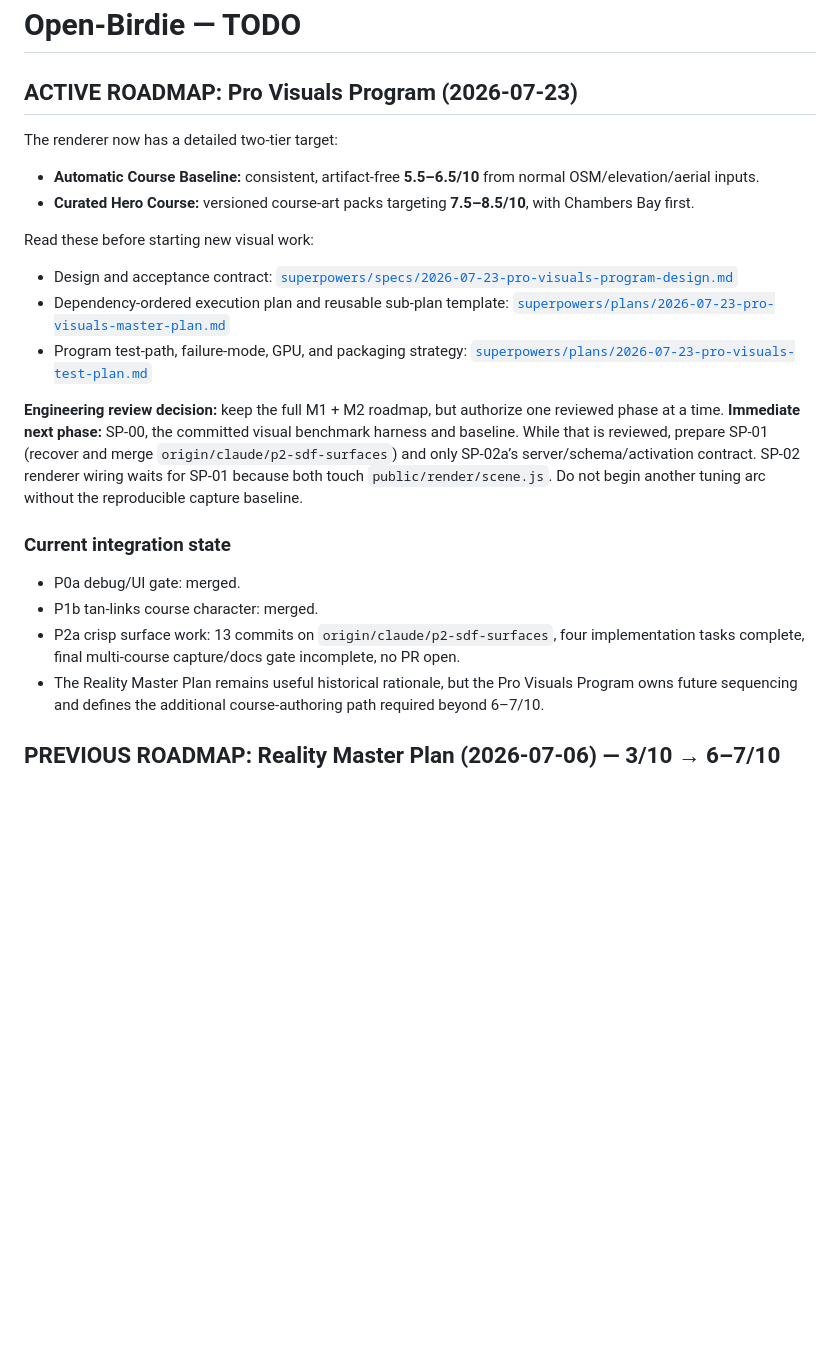
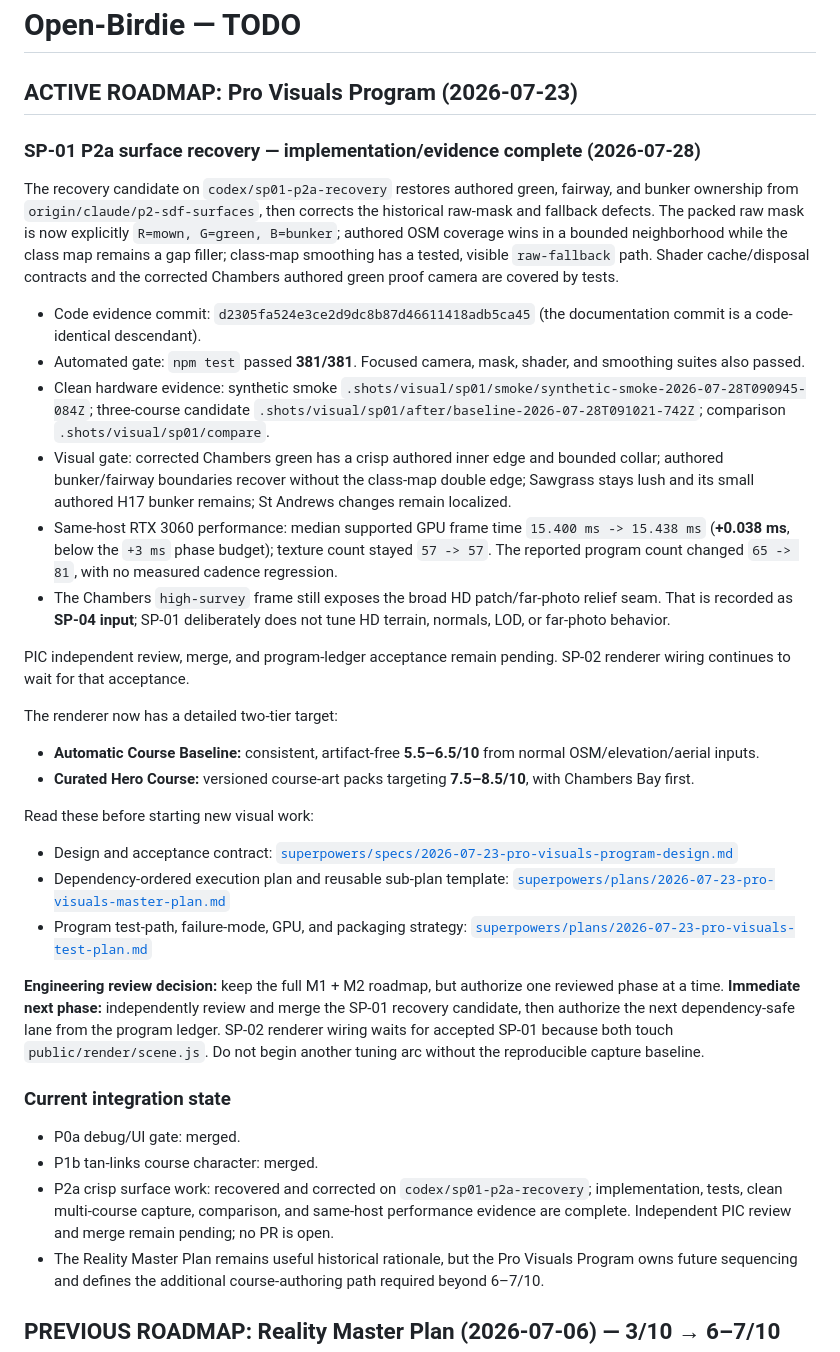
Before and after one commit to rroojrooj/Open-Birdie, a Markdown page: docs/TODO.md, the part around the change. GitHub-like rendering; blank space fills up the shorter version.

Commit message:
docs(sp01): record surface recovery evidence and SP-04 seam handoff

```diff
--- a/docs/TODO.md
+++ b/docs/TODO.md
@@ -1,6 +1,39 @@
 # Open-Birdie — TODO
 
 ## ACTIVE ROADMAP: Pro Visuals Program (2026-07-23)
+
+### SP-01 P2a surface recovery — implementation/evidence complete (2026-07-28)
+
+The recovery candidate on `codex/sp01-p2a-recovery` restores authored green, fairway,
+and bunker ownership from `origin/claude/p2-sdf-surfaces`, then corrects the historical
+raw-mask and fallback defects. The packed raw mask is now explicitly
+`R=mown, G=green, B=bunker`; authored OSM coverage wins in a bounded neighborhood while
+the class map remains a gap filler; class-map smoothing has a tested, visible
+`raw-fallback` path. Shader cache/disposal contracts and the corrected Chambers authored
+green proof camera are covered by tests.
+
+- Code evidence commit: `d2305fa524e3ce2d9dc8b87d46611418adb5ca45`
+  (the documentation commit is a code-identical descendant).
+- Automated gate: `npm test` passed **381/381**. Focused camera, mask, shader, and
+  smoothing suites also passed.
+- Clean hardware evidence: synthetic smoke
+  `.shots/visual/sp01/smoke/synthetic-smoke-2026-07-28T090945-084Z`; three-course
+  candidate `.shots/visual/sp01/after/baseline-2026-07-28T091021-742Z`; comparison
+  `.shots/visual/sp01/compare`.
+- Visual gate: corrected Chambers green has a crisp authored inner edge and bounded
+  collar; authored bunker/fairway boundaries recover without the class-map double edge;
+  Sawgrass stays lush and its small authored H17 bunker remains; St Andrews changes
+  remain localized.
+- Same-host RTX 3060 performance: median supported GPU frame time
+  `15.400 ms -> 15.438 ms` (**+0.038 ms**, below the `+3 ms` phase budget);
+  texture count stayed `57 -> 57`. The reported program count changed `65 -> 81`,
+  with no measured cadence regression.
+- The Chambers `high-survey` frame still exposes the broad HD patch/far-photo relief
+  seam. That is recorded as **SP-04 input**; SP-01 deliberately does not tune HD
+  terrain, normals, LOD, or far-photo behavior.
+
+PIC independent review, merge, and program-ledger acceptance remain pending. SP-02
+renderer wiring continues to wait for that acceptance.
 
 The renderer now has a detailed two-tier target:
 
@@ -18,17 +51,18 @@ Read these before starting new visual work:
   [`superpowers/plans/2026-07-23-pro-visuals-test-plan.md`](superpowers/plans/2026-07-23-pro-visuals-test-plan.md)
 
 **Engineering review decision:** keep the full M1 + M2 roadmap, but authorize one reviewed phase at a time.
-**Immediate next phase:** SP-00, the committed visual benchmark harness and baseline. While that is reviewed,
-prepare SP-01 (recover and merge `origin/claude/p2-sdf-surfaces`) and only SP-02a’s server/schema/activation
-contract. SP-02 renderer wiring waits for SP-01 because both touch `public/render/scene.js`. Do not begin
-another tuning arc without the reproducible capture baseline.
+**Immediate next phase:** independently review and merge the SP-01 recovery candidate, then authorize the
+next dependency-safe lane from the program ledger. SP-02 renderer wiring waits for accepted SP-01 because
+both touch `public/render/scene.js`. Do not begin another tuning arc without the reproducible capture
+baseline.
 
 ### Current integration state
 
 - P0a debug/UI gate: merged.
 - P1b tan-links course character: merged.
-- P2a crisp surface work: 13 commits on `origin/claude/p2-sdf-surfaces`, four implementation tasks complete,
-  final multi-course capture/docs gate incomplete, no PR open.
+- P2a crisp surface work: recovered and corrected on `codex/sp01-p2a-recovery`; implementation, tests,
+  clean multi-course capture, comparison, and same-host performance evidence are complete. Independent
+  PIC review and merge remain pending; no PR is open.
 - The Reality Master Plan remains useful historical rationale, but the Pro Visuals Program owns future
   sequencing and defines the additional course-authoring path required beyond 6–7/10.
 
```
Also changed, not shown: docs/HANDOFF.md (+14 -0 lines).
